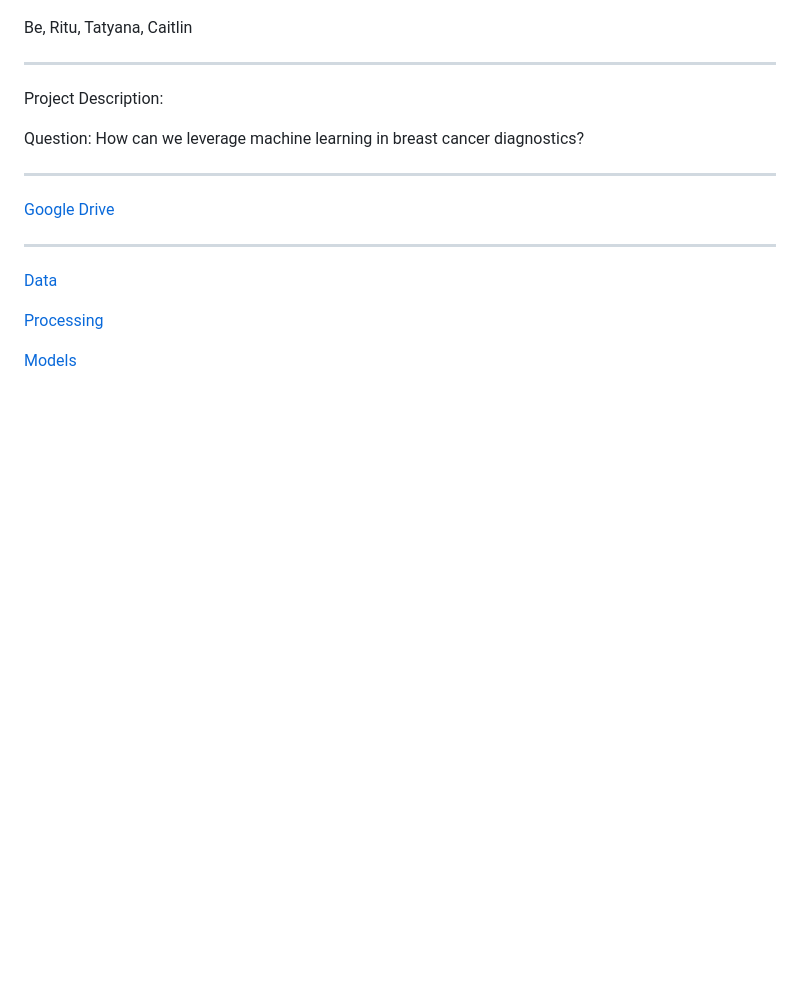
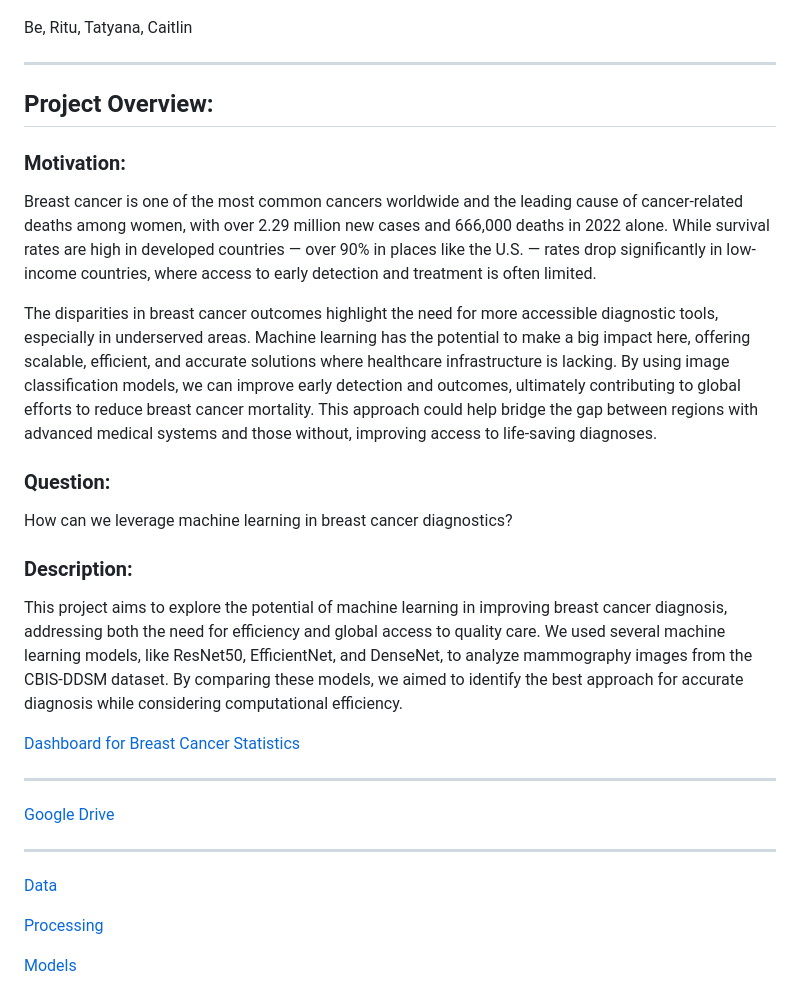
Before and after one commit to epsilonite/machine-learning-project, a Markdown page: README.md, the part around the change printed below. GitHub-like rendering; blank space fills up the shorter version.

```diff
--- a/README.md
+++ b/README.md
@@ -8,13 +8,23 @@ Be, Ritu, Tatyana, Caitlin
 
 ---
 
-Project Description:
+## Project Overview:
 
+### Motivation:
 
-Question: How can we leverage machine learning in breast cancer diagnostics?
+Breast cancer is one of the most common cancers worldwide and the leading cause of cancer-related deaths among women, with over 2.29 million new cases and 666,000 deaths in 2022 alone. While survival rates are high in developed countries — over 90% in places like the U.S. — rates drop significantly in low-income countries, where access to early detection and treatment is often limited.
 
+The disparities in breast cancer outcomes highlight the need for more accessible diagnostic tools, especially in underserved areas. Machine learning has the potential to make a big impact here, offering scalable, efficient, and accurate solutions where healthcare infrastructure is lacking. By using image classification models, we can improve early detection and outcomes, ultimately contributing to global efforts to reduce breast cancer mortality. This approach could help bridge the gap between regions with advanced medical systems and those without, improving access to life-saving diagnoses.
 
+### Question:
 
+How can we leverage machine learning in breast cancer diagnostics?
+
+### Description:
+
+This project aims to explore the potential of machine learning in improving breast cancer diagnosis, addressing both the need for efficiency and global access to quality care. We used several machine learning models, like ResNet50, EfficientNet, and DenseNet, to analyze mammography images from the CBIS-DDSM dataset. By comparing these models, we aimed to identify the best approach for accurate diagnosis while considering computational efficiency.
+
+[Dashboard for Breast Cancer Statistics](https://public.tableau.com/app/profile/rituparna.nandi/viz/BreastCancer_17313655373100/BreastCancerFacts?publish=yes)
 
 ---
 
```
Also changed, not shown: other parts of README.md (+0 -2 lines), images/breast_cancer_prevalence.png (added).
